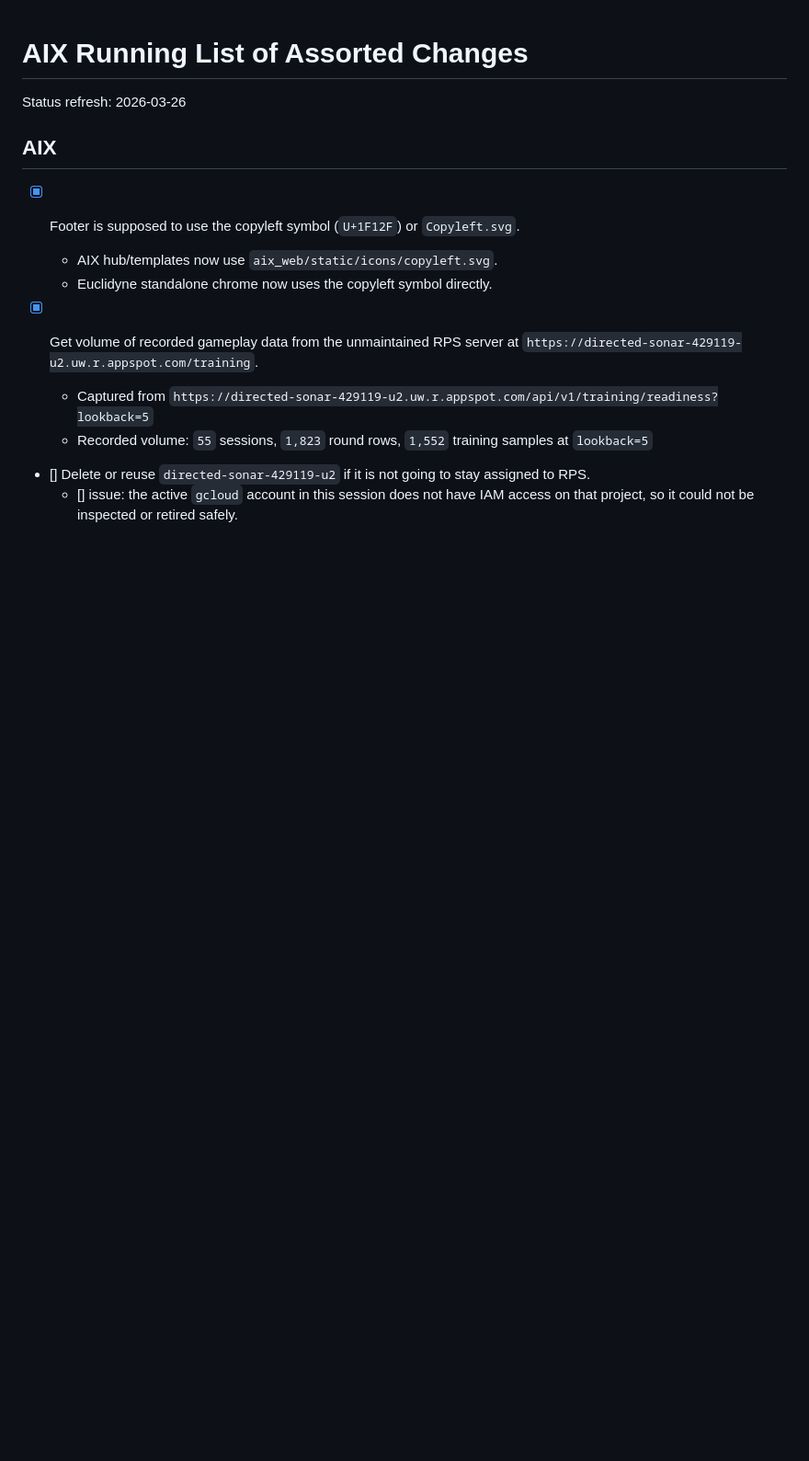
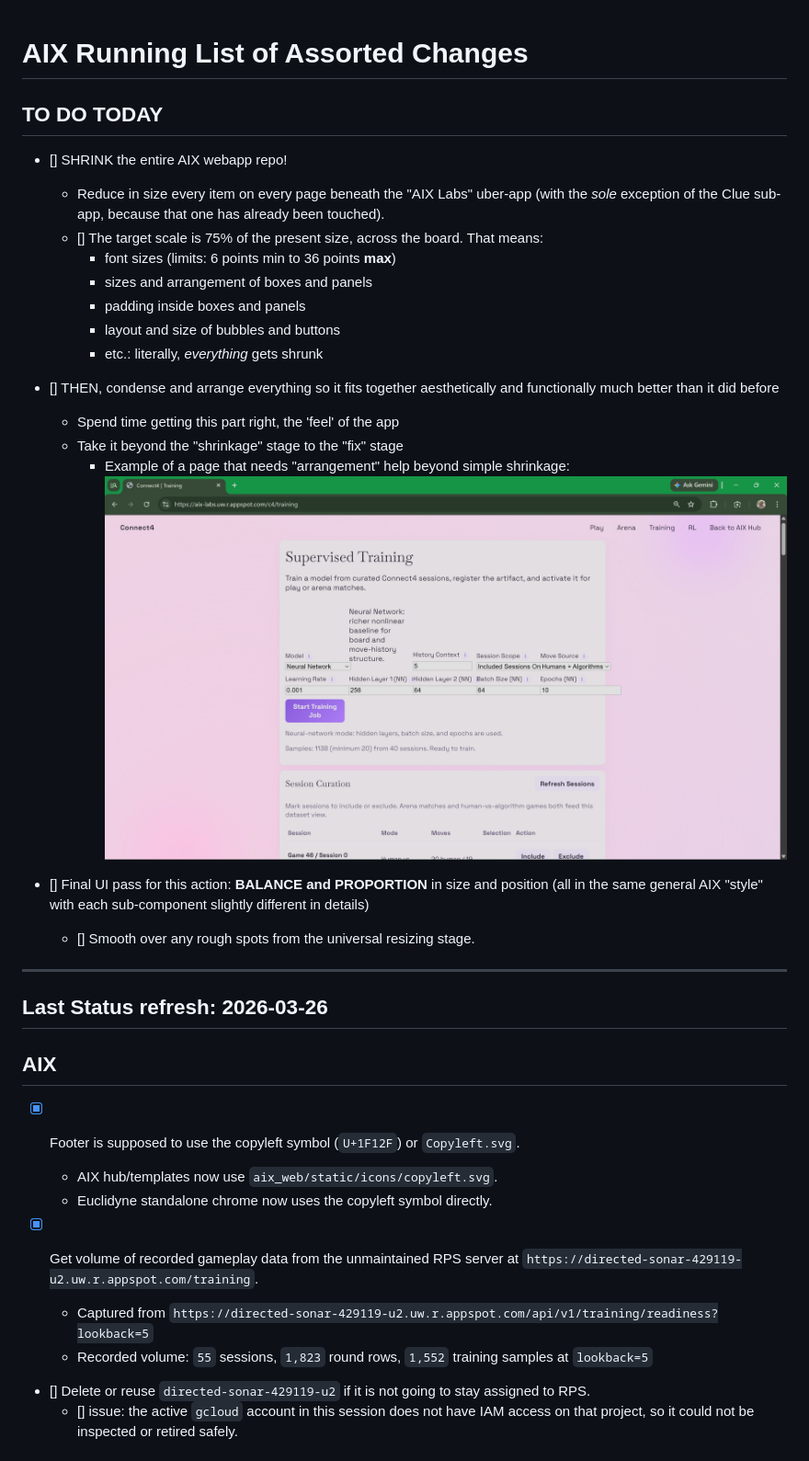
Before and after one commit to davidabelin/AIX, a Markdown page: docs/aix_to_do_list.md, the part around the change. Shown at 92% size. Drawn GitHub-style; pictures changed too: docs/Screenshot 2026-05-02 144809.jpg (added); blank space fills up the shorter version.

Commit message:
First pass at shrinkage

```diff
--- a/docs/aix_to_do_list.md
+++ b/docs/aix_to_do_list.md
@@ -1,8 +1,30 @@
 # AIX Running List of Assorted Changes
 
-Status refresh: 2026-03-26
+## TO DO **TODAY**
+
+- [] SHRINK the entire AIX webapp repo!
+  - Reduce in size every item on every page beneath the "AIX Labs" uber-app (with the *sole* exception of the Clue sub-app, because that one has already been touched).
+  - [] The target scale is 75%  of the present size, across the board. That means:
+    - font sizes (limits:  6 points min to 36 points **max**)
+    - sizes and arrangement of boxes and panels
+    - padding inside boxes and panels
+    - layout and size of bubbles and buttons
+    - etc.: literally, *everything* gets shrunk
+
+- [] THEN, condense and arrange everything so it fits together aesthetically and functionally much better than it did before
+  - Spend time getting this part right, the 'feel' of the app
+  - Take it beyond the "shrinkage" stage to the "fix" stage
+    - Example of a page that needs "arrangement" help beyond simple shrinkage: ![Connect4 Training Page](<Screenshot 2026-05-02 144809.jpg>)
+
+- [] Final UI pass for this action: **BALANCE and PROPORTION** in size and position (all in the same general AIX "style" with each sub-component slightly different in details)
+  - [] Smooth over any rough spots from the universal resizing stage.
+
+---
+
+## Last Status refresh: 2026-03-26
 
 ## AIX
+
 - [x] Footer is supposed to use the copyleft symbol (`U+1F12F`) or `Copyleft.svg`.
   - AIX hub/templates now use `aix_web/static/icons/copyleft.svg`.
   - Euclidyne standalone chrome now uses the copyleft symbol directly.
```
Also changed, not shown: 4 other files.
